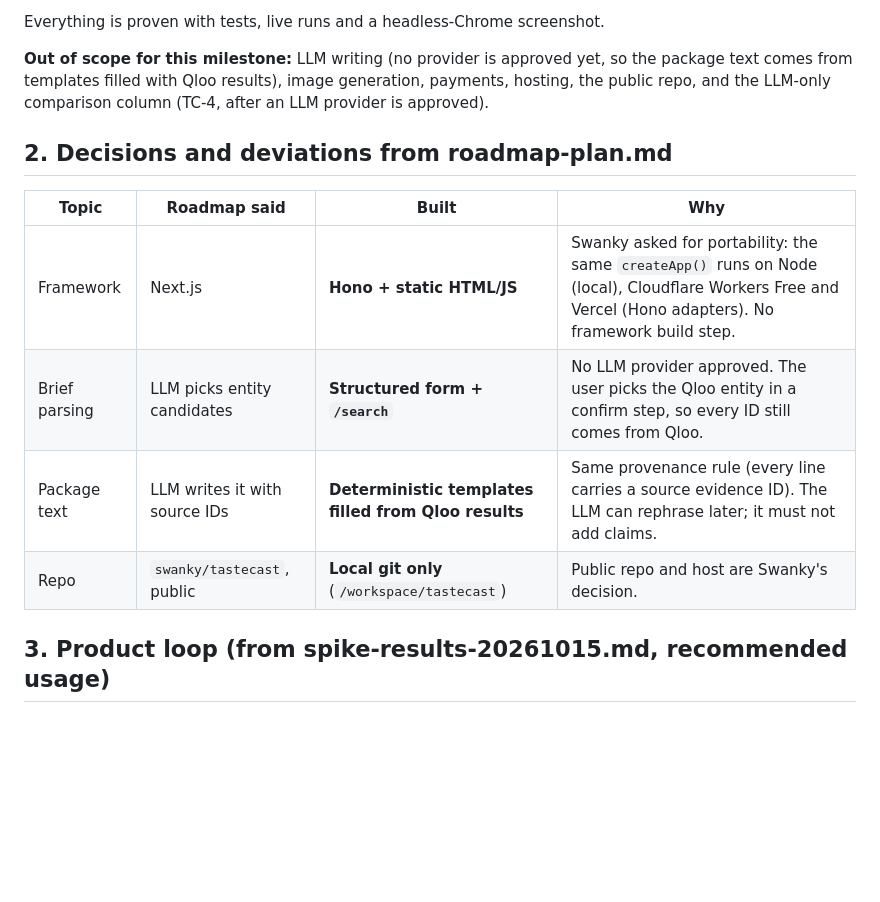
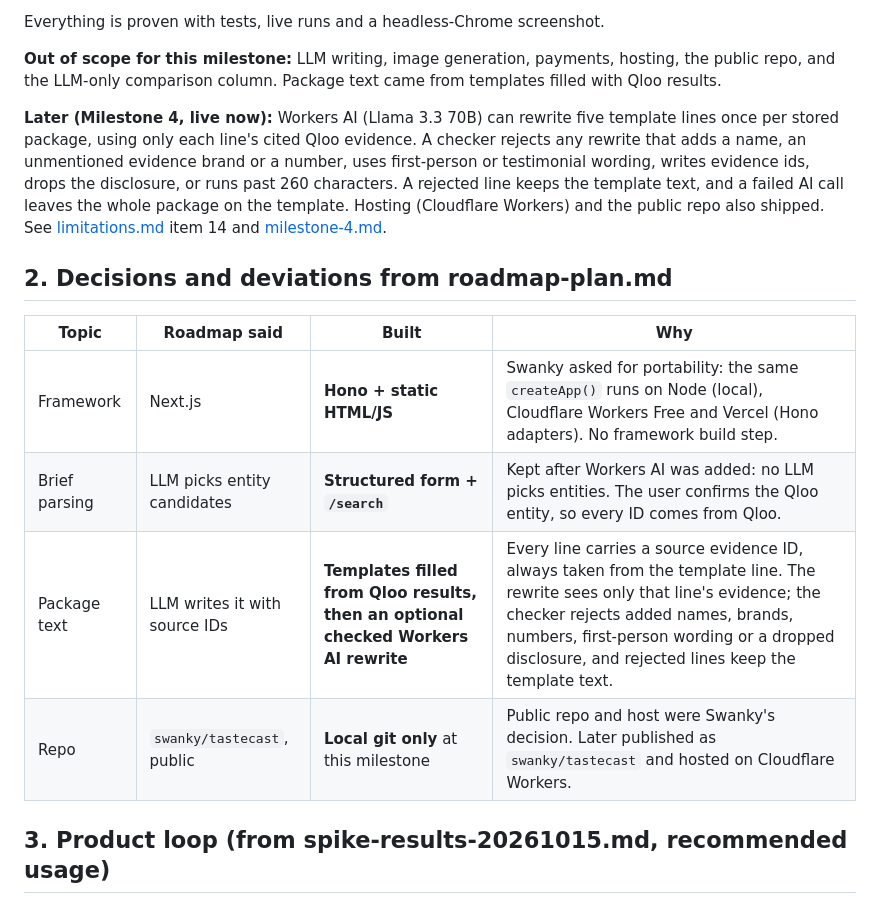
Before and after one commit to swanky/tastecast, a Markdown page: docs/architecture.md, the part around the change. Drawn GitHub-style; blank space fills up the shorter version.

Commit message:
docs: architecture and milestone-4 match the checked Workers AI copy rewrite

```diff
--- a/docs/architecture.md
+++ b/docs/architecture.md
@@ -15,16 +15,18 @@ A small brand (or an agency acting for one) wants a disclosed endorsement from a
 
 Everything is proven with tests, live runs and a headless-Chrome screenshot.
 
-**Out of scope for this milestone:** LLM writing (no provider is approved yet, so the package text comes from templates filled with Qloo results), image generation, payments, hosting, the public repo, and the LLM-only comparison column (TC-4, after an LLM provider is approved).
+**Out of scope for this milestone:** LLM writing, image generation, payments, hosting, the public repo, and the LLM-only comparison column. Package text came from templates filled with Qloo results.
+
+**Later (Milestone 4, live now):** Workers AI (Llama 3.3 70B) can rewrite five template lines once per stored package, using only each line's cited Qloo evidence. A checker rejects any rewrite that adds a name, an unmentioned evidence brand or a number, uses first-person or testimonial wording, writes evidence ids, drops the disclosure, or runs past 260 characters. A rejected line keeps the template text, and a failed AI call leaves the whole package on the template. Hosting (Cloudflare Workers) and the public repo also shipped. See [limitations.md](limitations.md) item 14 and [milestone-4.md](milestone-4.md).
 
 ## 2. Decisions and deviations from roadmap-plan.md
 
 | Topic | Roadmap said | Built | Why |
 | --- | --- | --- | --- |
 | Framework | Next.js | **Hono + static HTML/JS** | Swanky asked for portability: the same `createApp()` runs on Node (local), Cloudflare Workers Free and Vercel (Hono adapters). No framework build step. |
-| Brief parsing | LLM picks entity candidates | **Structured form + `/search`** | No LLM provider approved. The user picks the Qloo entity in a confirm step, so every ID still comes from Qloo. |
-| Package text | LLM writes it with source IDs | **Deterministic templates filled from Qloo results** | Same provenance rule (every line carries a source evidence ID). The LLM can rephrase later; it must not add claims. |
-| Repo | `swanky/tastecast`, public | **Local git only** (`/workspace/tastecast`) | Public repo and host are Swanky's decision. |
+| Brief parsing | LLM picks entity candidates | **Structured form + `/search`** | Kept after Workers AI was added: no LLM picks entities. The user confirms the Qloo entity, so every ID comes from Qloo. |
+| Package text | LLM writes it with source IDs | **Templates filled from Qloo results, then an optional checked Workers AI rewrite** | Every line carries a source evidence ID, always taken from the template line. The rewrite sees only that line's evidence; the checker rejects added names, brands, numbers, first-person wording or a dropped disclosure, and rejected lines keep the template text. |
+| Repo | `swanky/tastecast`, public | **Local git only** at this milestone | Public repo and host were Swanky's decision. Later published as `swanky/tastecast` and hosted on Cloudflare Workers. |
 
 ## 3. Product loop (from spike-results-20261015.md, recommended usage)
 
```
Also changed, not shown: docs/milestone-4.md (+1 -1 lines).
